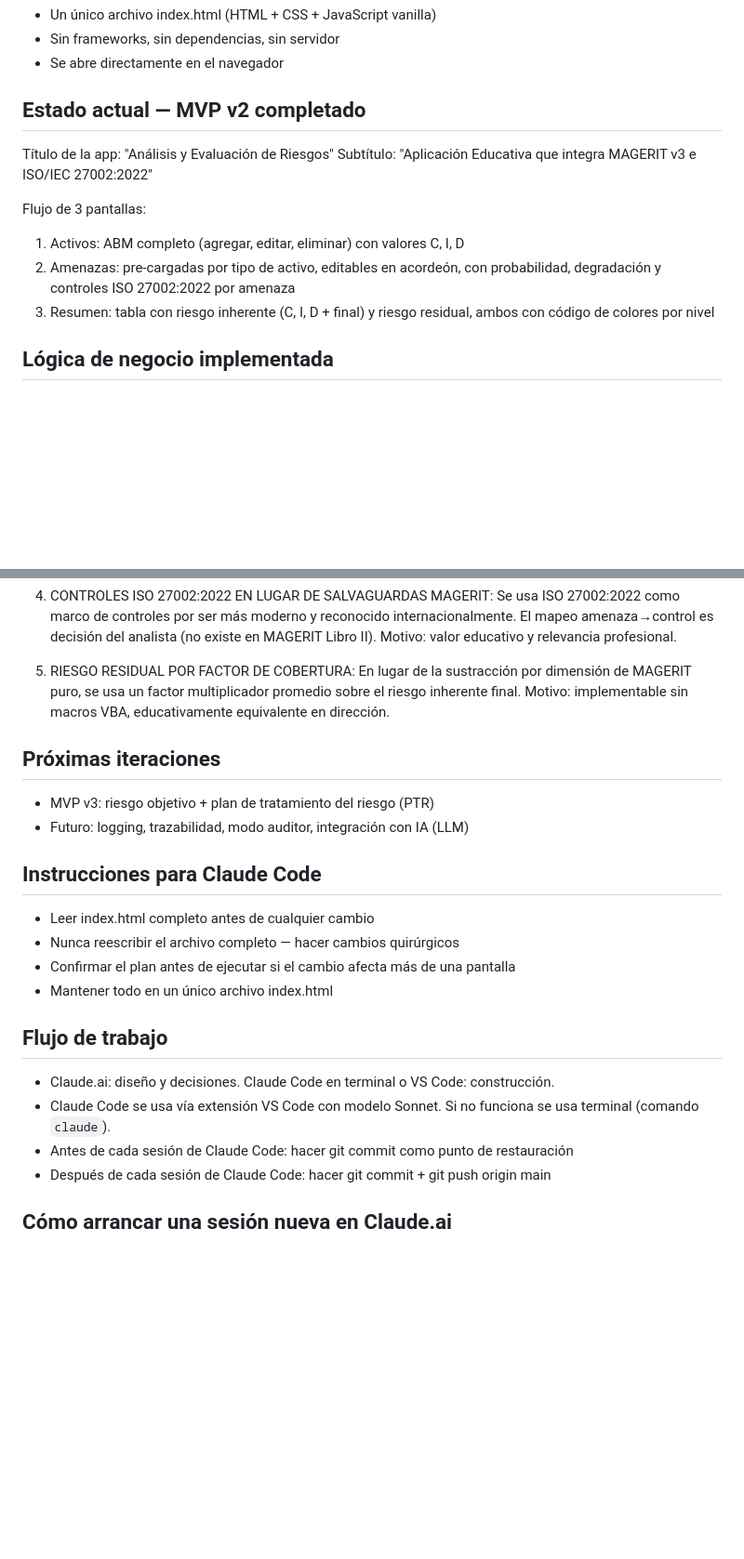
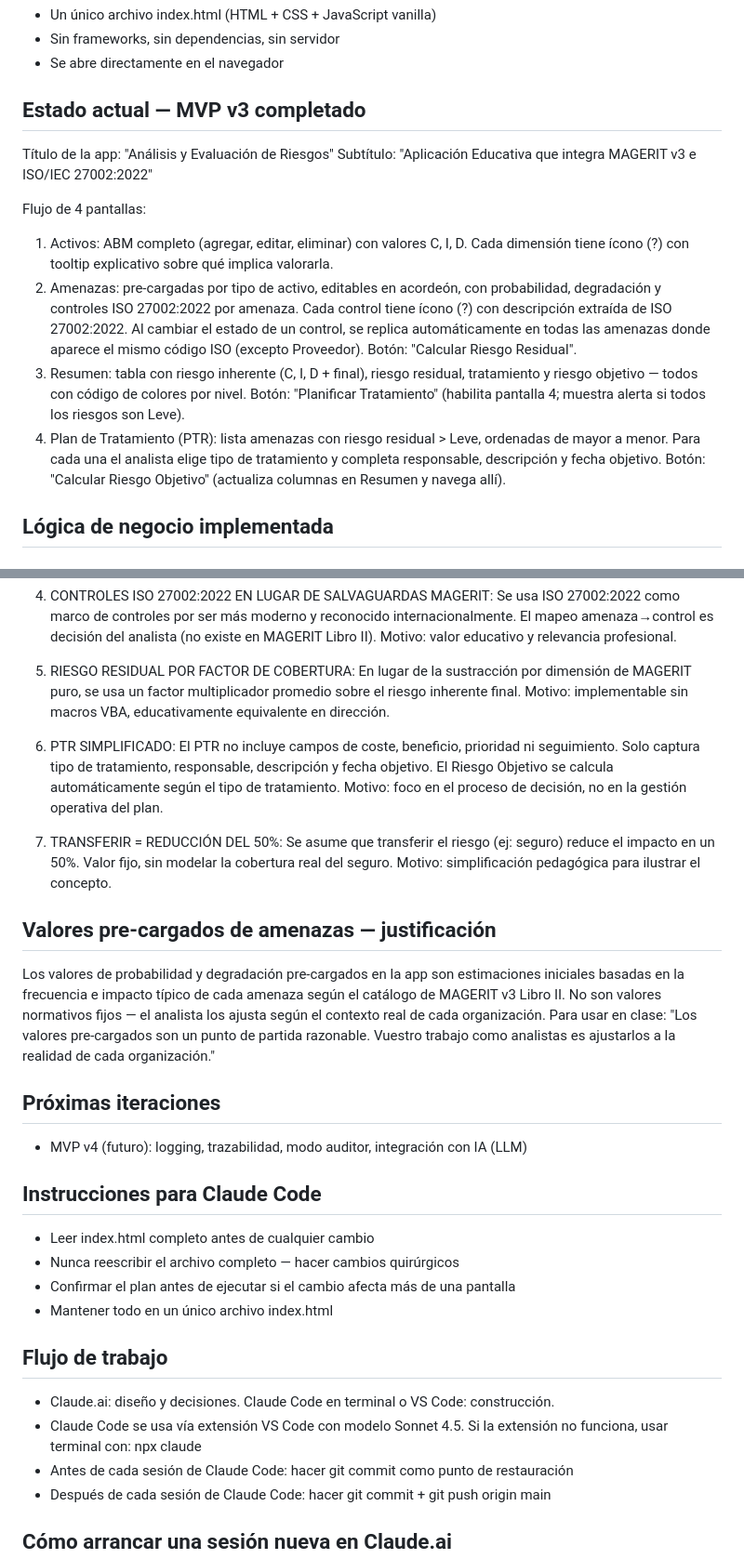
Before and after one commit to arcticeye/magerit-app, a Markdown page: DECISIONS.md, 2 parts joined by grey strips. Shown at 93% size. Drawn GitHub-style; blank space fills up the shorter version.

Commit message:
docs: actualiza DECISIONS.md a estado MVP v3

```diff
--- a/DECISIONS.md
+++ b/DECISIONS.md
@@ -10,16 +10,27 @@ Autor: Matías Daniel Adés, consultor senior de ciberseguridad y GRC.
 - Sin frameworks, sin dependencias, sin servidor
 - Se abre directamente en el navegador
 
-## Estado actual — MVP v2 completado
+## Estado actual — MVP v3 completado
 Título de la app: "Análisis y Evaluación de Riesgos"
 Subtítulo: "Aplicación Educativa que integra MAGERIT v3 e ISO/IEC 27002:2022"
 
-Flujo de 3 pantallas:
-1. Activos: ABM completo (agregar, editar, eliminar) con valores C, I, D
+Flujo de 4 pantallas:
+1. Activos: ABM completo (agregar, editar, eliminar) con valores C, I, D.
+   Cada dimensión tiene ícono (?) con tooltip explicativo sobre qué implica valorarla.
 2. Amenazas: pre-cargadas por tipo de activo, editables en acordeón,
-   con probabilidad, degradación y controles ISO 27002:2022 por amenaza
-3. Resumen: tabla con riesgo inherente (C, I, D + final) y riesgo residual,
-   ambos con código de colores por nivel
+   con probabilidad, degradación y controles ISO 27002:2022 por amenaza.
+   Cada control tiene ícono (?) con descripción extraída de ISO 27002:2022.
+   Al cambiar el estado de un control, se replica automáticamente en todas
+   las amenazas donde aparece el mismo código ISO (excepto Proveedor).
+   Botón: "Calcular Riesgo Residual".
+3. Resumen: tabla con riesgo inherente (C, I, D + final), riesgo residual,
+   tratamiento y riesgo objetivo — todos con código de colores por nivel.
+   Botón: "Planificar Tratamiento" (habilita pantalla 4; muestra alerta si
+   todos los riesgos son Leve).
+4. Plan de Tratamiento (PTR): lista amenazas con riesgo residual > Leve,
+   ordenadas de mayor a menor. Para cada una el analista elige tipo de
+   tratamiento y completa responsable, descripción y fecha objetivo.
+   Botón: "Calcular Riesgo Objetivo" (actualiza columnas en Resumen y navega allí).
 
 ## Lógica de negocio implementada
 
@@ -163,9 +202,26 @@ Comparación con MAGERIT para usar en clase:
    de MAGERIT puro, se usa un factor multiplicador promedio sobre el riesgo inherente final.
    Motivo: implementable sin macros VBA, educativamente equivalente en dirección.
 
+6. PTR SIMPLIFICADO: El PTR no incluye campos de coste, beneficio, prioridad ni seguimiento.
+   Solo captura tipo de tratamiento, responsable, descripción y fecha objetivo.
+   El Riesgo Objetivo se calcula automáticamente según el tipo de tratamiento.
+   Motivo: foco en el proceso de decisión, no en la gestión operativa del plan.
+
+7. TRANSFERIR = REDUCCIÓN DEL 50%: Se asume que transferir el riesgo (ej: seguro)
+   reduce el impacto en un 50%. Valor fijo, sin modelar la cobertura real del seguro.
+   Motivo: simplificación pedagógica para ilustrar el concepto.
+
+## Valores pre-cargados de amenazas — justificación
+
+Los valores de probabilidad y degradación pre-cargados en la app son estimaciones
+iniciales basadas en la frecuencia e impacto típico de cada amenaza según el
+catálogo de MAGERIT v3 Libro II. No son valores normativos fijos — el analista
+los ajusta según el contexto real de cada organización.
+Para usar en clase: "Los valores pre-cargados son un punto de partida razonable.
+Vuestro trabajo como analistas es ajustarlos a la realidad de cada organización."
+
 ## Próximas iteraciones
-- MVP v3: riesgo objetivo + plan de tratamiento del riesgo (PTR)
-- Futuro: logging, trazabilidad, modo auditor, integración con IA (LLM)
+- MVP v4 (futuro): logging, trazabilidad, modo auditor, integración con IA (LLM)
 
 ## Instrucciones para Claude Code
 - Leer index.html completo antes de cualquier cambio
@@ -175,7 +231,8 @@ Comparación con MAGERIT para usar en clase:
 
 ## Flujo de trabajo
 - Claude.ai: diseño y decisiones. Claude Code en terminal o VS Code: construcción.
-- Claude Code se usa vía extensión VS Code con modelo Sonnet. Si no funciona se usa terminal (comando `claude`).
+- Claude Code se usa vía extensión VS Code con modelo Sonnet 4.5.
+  Si la extensión no funciona, usar terminal con: npx claude
 - Antes de cada sesión de Claude Code: hacer git commit como punto de restauración
 - Después de cada sesión de Claude Code: hacer git commit + git push origin main
 
```
Also changed, not shown: other parts of DECISIONS.md (+31 -3 lines).
